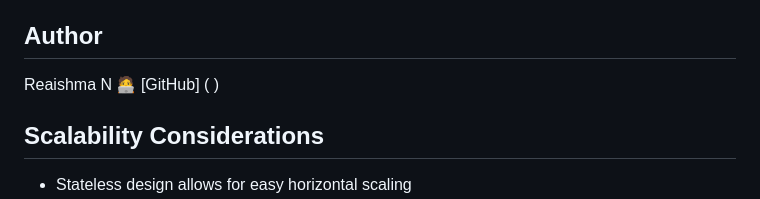
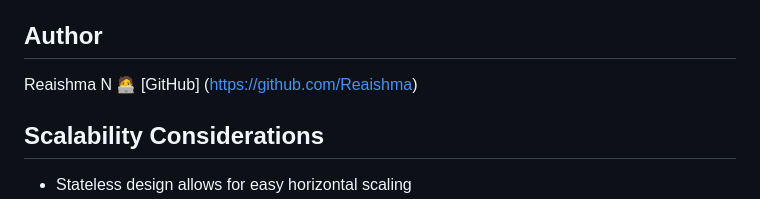
Before and after one commit to Reaishma/Natural-language-AI, a Markdown page: Readme .md, the part around the change. Drawn GitHub-style.

```diff
--- a/Readme .md
+++ b/Readme .md
@@ -190,7 +190,7 @@ For support, please open an issue in the GitHub repository or contact [vra.9618@
 
 ## Author
    Reaishma N 🧑‍💻
-   [GitHub] ( )
+   [GitHub] (https://github.com/Reaishma)
 
 
 ## Scalability Considerations
```
